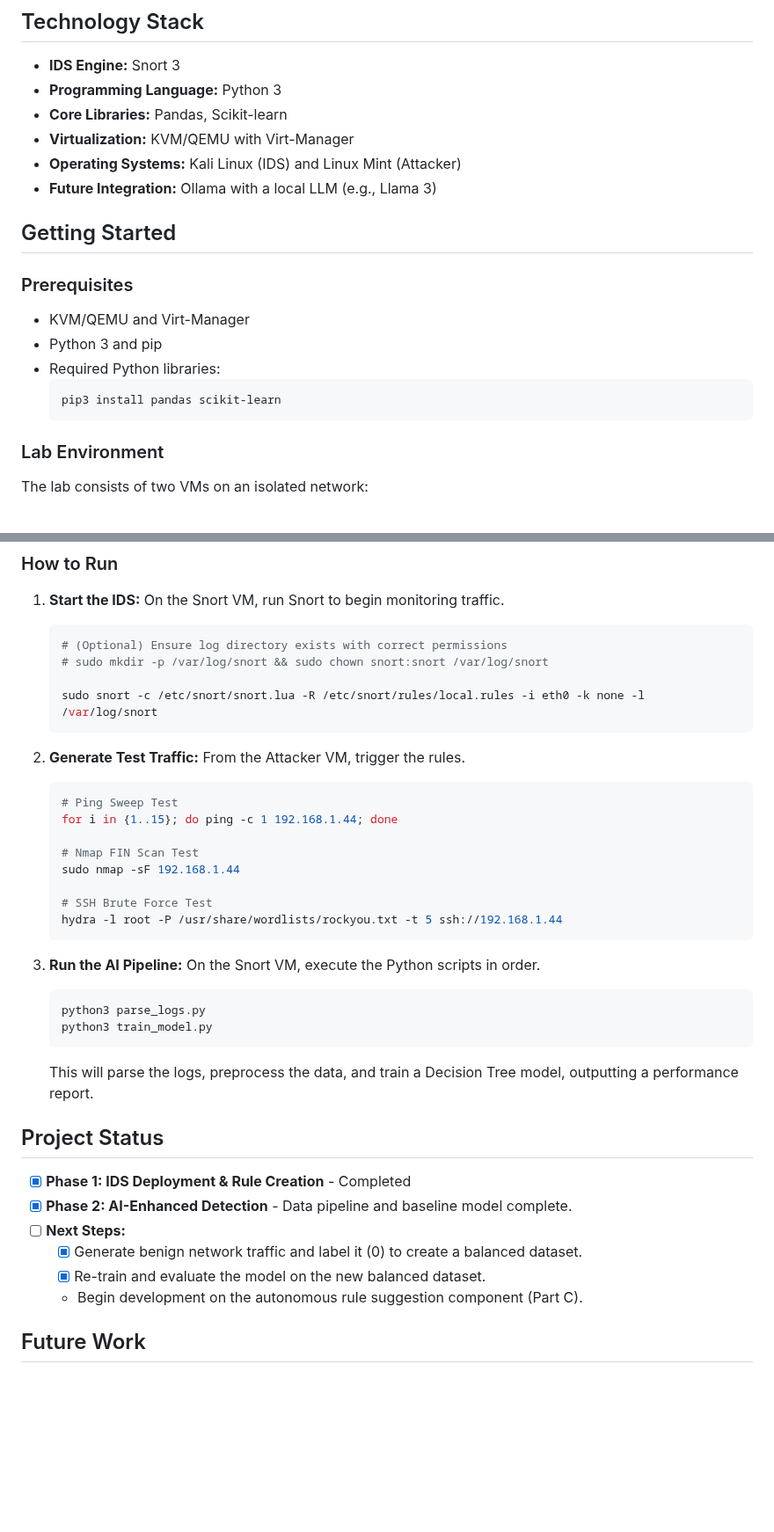
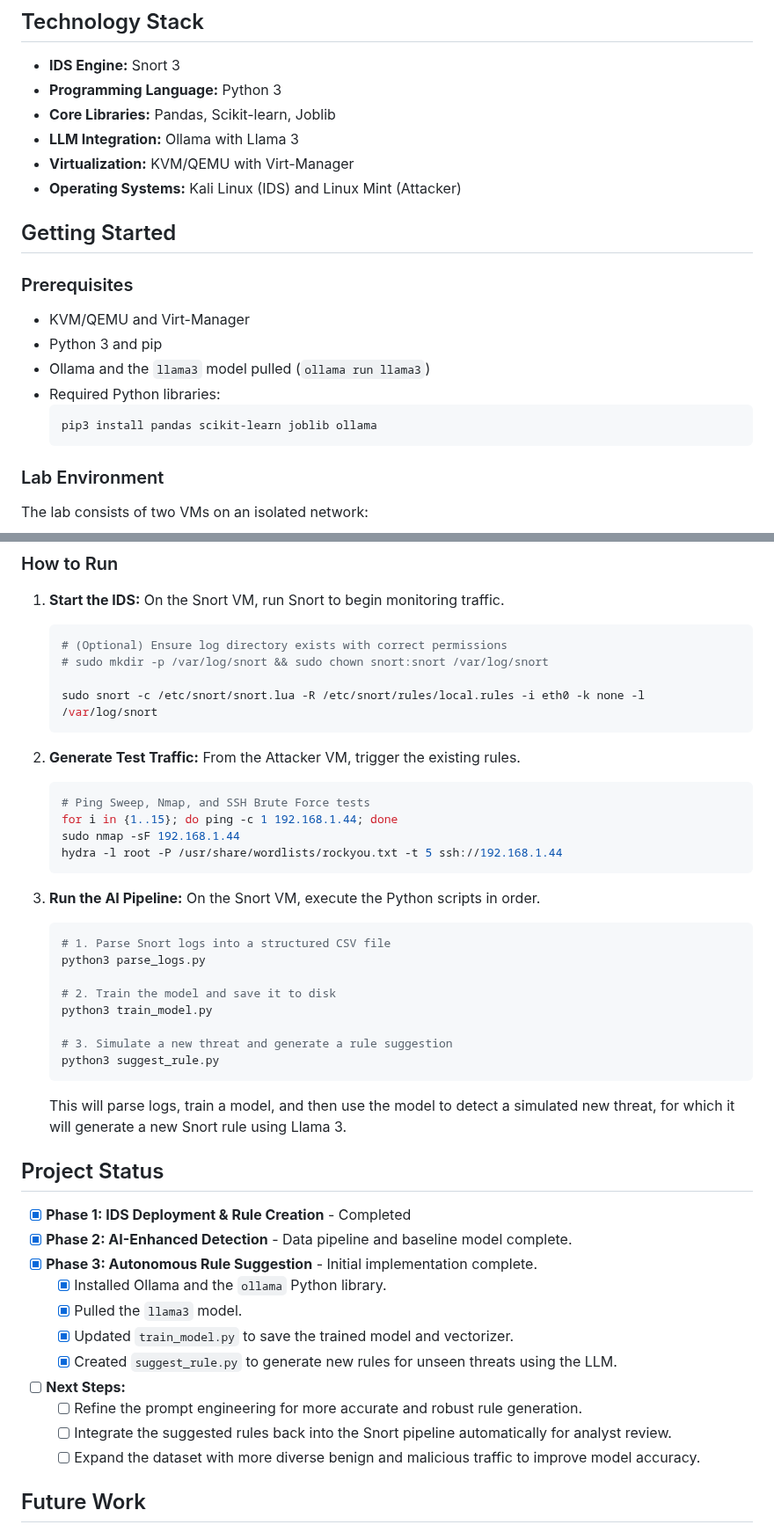
Before and after one commit to Idowza/autonomous-snort-ids, a Markdown page: README.md, 2 parts joined by grey strips. Shown at 88% size. Drawn GitHub-style; blank space fills up the shorter version.

````diff
--- a/README.md
+++ b/README.md
@@ -10,10 +10,10 @@ This repository contains the code for an AI-enhanced Intrusion Detection System
 
 *   **IDS Engine:** Snort 3
 *   **Programming Language:** Python 3
-*   **Core Libraries:** Pandas, Scikit-learn
+*   **Core Libraries:** Pandas, Scikit-learn, Joblib
+*   **LLM Integration:** Ollama with Llama 3
 *   **Virtualization:** KVM/QEMU with Virt-Manager
 *   **Operating Systems:** Kali Linux (IDS) and Linux Mint (Attacker)
-*   **Future Integration:** Ollama with a local LLM (e.g., Llama 3)
 
 ## Getting Started
 
@@ -21,9 +21,10 @@ This repository contains the code for an AI-enhanced Intrusion Detection System
 
 *   KVM/QEMU and Virt-Manager
 *   Python 3 and pip
+*   Ollama and the `llama3` model pulled (`ollama run llama3`)
 *   Required Python libraries:
     ```bash
-    pip3 install pandas scikit-learn
+    pip3 install pandas scikit-learn joblib ollama
     ```
 
 ### Lab Environment
@@ -47,33 +48,40 @@ Snort 3 is configured via `/etc/snort/snort.lua`. Ensure `HOME_NET` is set to yo
     sudo snort -c /etc/snort/snort.lua -R /etc/snort/rules/local.rules -i eth0 -k none -l /var/log/snort
     ```
 
-2.  **Generate Test Traffic:** From the Attacker VM, trigger the rules.
+2.  **Generate Test Traffic:** From the Attacker VM, trigger the existing rules.
     ```bash
-    # Ping Sweep Test
+    # Ping Sweep, Nmap, and SSH Brute Force tests
     for i in {1..15}; do ping -c 1 192.168.1.44; done
-
-    # Nmap FIN Scan Test
     sudo nmap -sF 192.168.1.44
-
-    # SSH Brute Force Test
     hydra -l root -P /usr/share/wordlists/rockyou.txt -t 5 ssh://192.168.1.44
     ```
 
 3.  **Run the AI Pipeline:** On the Snort VM, execute the Python scripts in order.
     ```bash
+    # 1. Parse Snort logs into a structured CSV file
     python3 parse_logs.py
+
+    # 2. Train the model and save it to disk
     python3 train_model.py
+
+    # 3. Simulate a new threat and generate a rule suggestion
+    python3 suggest_rule.py
     ```
-    This will parse the logs, preprocess the data, and train a Decision Tree model, outputting a performance report.
+    This will parse logs, train a model, and then use the model to detect a simulated new threat, for which it will generate a new Snort rule using Llama 3.
 
 ## Project Status
 
 - [x] **Phase 1: IDS Deployment & Rule Creation** - Completed
 - [x] **Phase 2: AI-Enhanced Detection** - Data pipeline and baseline model complete.
+- [x] **Phase 3: Autonomous Rule Suggestion** - Initial implementation complete.
+    - [x] Installed Ollama and the `ollama` Python library.
+    - [x] Pulled the `llama3` model.
+    - [x] Updated `train_model.py` to save the trained model and vectorizer.
+    - [x] Created `suggest_rule.py` to generate new rules for unseen threats using the LLM.
 - [ ] **Next Steps:**
-    - [x] Generate benign network traffic and label it (0) to create a balanced dataset.
-    - [x] Re-train and evaluate the model on the new balanced dataset.
-    - Begin development on the autonomous rule suggestion component (Part C).
+    - [ ] Refine the prompt engineering for more accurate and robust rule generation.
+    - [ ] Integrate the suggested rules back into the Snort pipeline automatically for analyst review.
+    - [ ] Expand the dataset with more diverse benign and malicious traffic to improve model accuracy.
 
 ## Future Work
 
````
